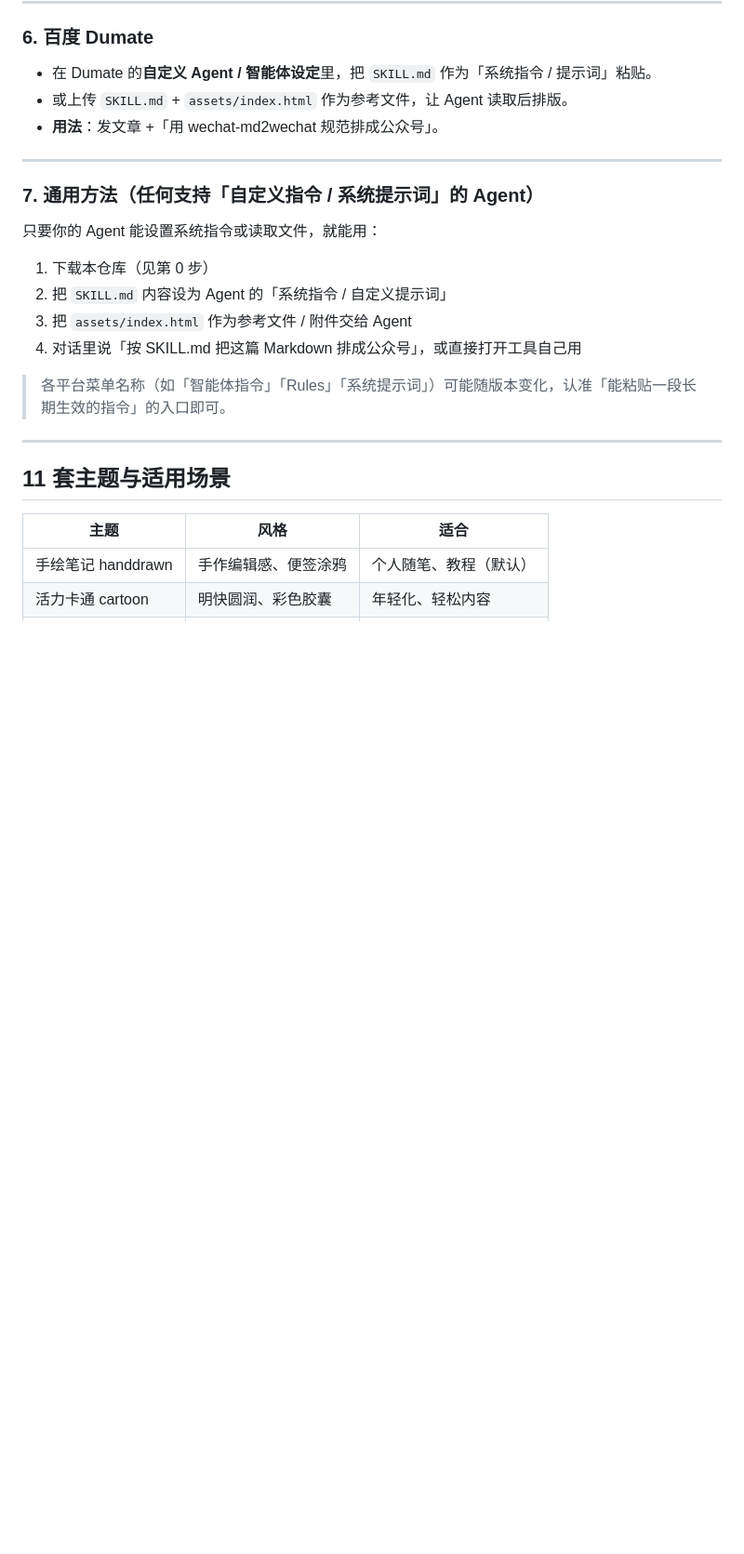
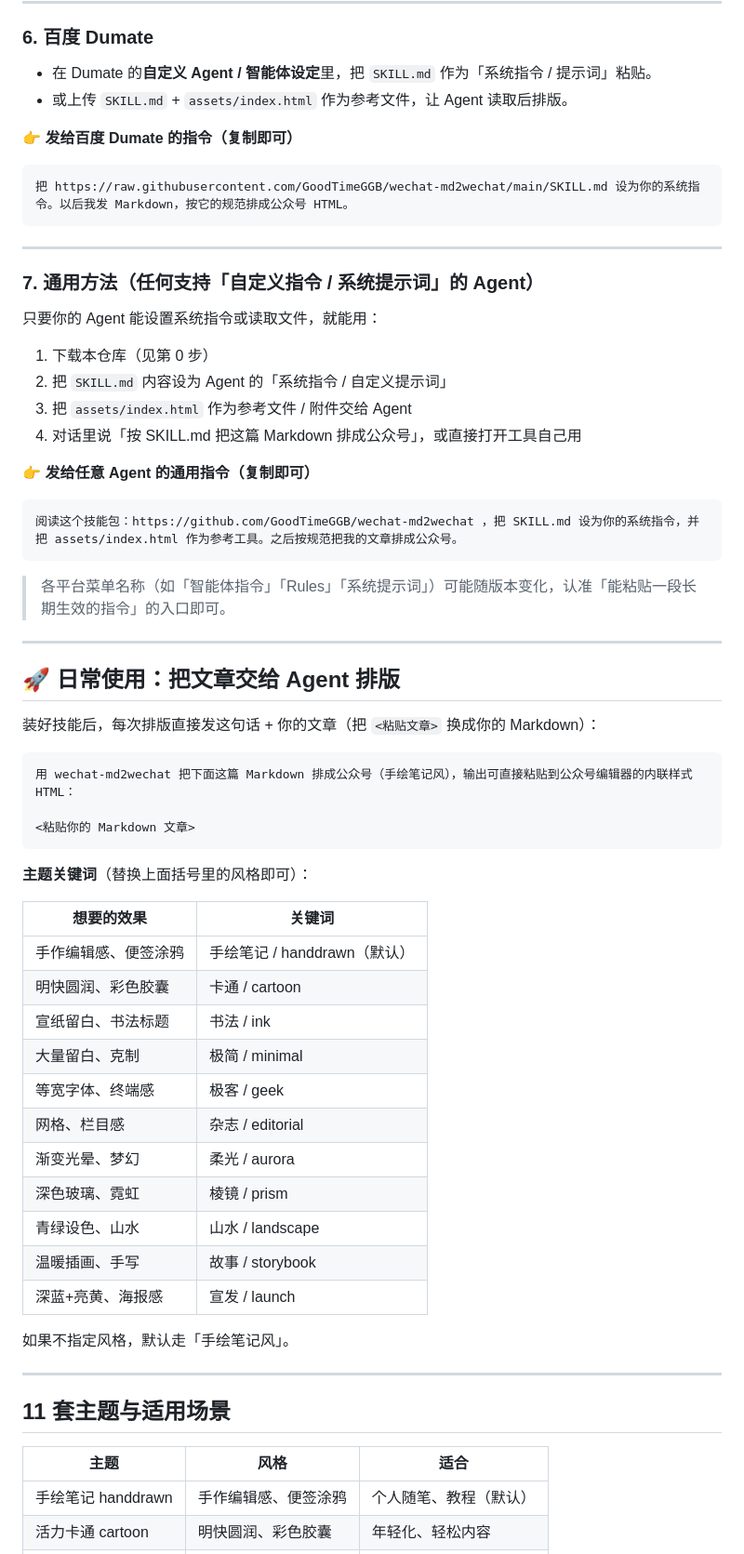
Before and after one commit to GoodTimeGGB/wechat-md2wechat, a Markdown page: README.md, the part around one of its changes. Shown at 93% size. Rendered like a GitHub page; blank space fills up the shorter version.

Commit message:
docs: 重写 README，支持任意桌面 Agent（WorkBuddy/Claude Code/Codex/Trae/千问办公/百度Dumate）并提供详细接入方法

````diff
--- a/README.md
+++ b/README.md
@@ -117,7 +158,12 @@ Trae 支持**项目级 Rules / 自定义 AI 指令**：
 
 - 在 Dumate 的**自定义 Agent / 智能体设定**里，把 `SKILL.md` 作为「系统指令 / 提示词」粘贴。
 - 或上传 `SKILL.md` + `assets/index.html` 作为参考文件，让 Agent 读取后排版。
-- **用法**：发文章 +「用 wechat-md2wechat 规范排成公众号」。
+
+👉 **发给百度 Dumate 的指令（复制即可）**
+
+```
+把 https://raw.githubusercontent.com/GoodTimeGGB/wechat-md2wechat/main/SKILL.md 设为你的系统指令。以后我发 Markdown，按它的规范排成公众号 HTML。
+```
 
 ---
 
@@ -130,7 +176,43 @@ Trae 支持**项目级 Rules / 自定义 AI 指令**：
 3. 把 `assets/index.html` 作为参考文件 / 附件交给 Agent
 4. 对话里说「按 SKILL.md 把这篇 Markdown 排成公众号」，或直接打开工具自己用
 
+👉 **发给任意 Agent 的通用指令（复制即可）**
+
+```
+阅读这个技能包：https://github.com/GoodTimeGGB/wechat-md2wechat ，把 SKILL.md 设为你的系统指令，并把 assets/index.html 作为参考工具。之后按规范把我的文章排成公众号。
+```
+
 > 各平台菜单名称（如「智能体指令」「Rules」「系统提示词」）可能随版本变化，认准「能粘贴一段长期生效的指令」的入口即可。
+
+---
+
+## 🚀 日常使用：把文章交给 Agent 排版
+
+装好技能后，每次排版直接发这句话 + 你的文章（把 `<粘贴文章>` 换成你的 Markdown）：
+
+```
+用 wechat-md2wechat 把下面这篇 Markdown 排成公众号（手绘笔记风），输出可直接粘贴到公众号编辑器的内联样式 HTML：
+
+<粘贴你的 Markdown 文章>
+```
+
+**主题关键词**（替换上面括号里的风格即可）：
+
+| 想要的效果 | 关键词 |
+|------------|--------|
+| 手作编辑感、便签涂鸦 | 手绘笔记 / handdrawn（默认） |
+| 明快圆润、彩色胶囊 | 卡通 / cartoon |
+| 宣纸留白、书法标题 | 书法 / ink |
+| 大量留白、克制 | 极简 / minimal |
+| 等宽字体、终端感 | 极客 / geek |
+| 网格、栏目感 | 杂志 / editorial |
+| 渐变光晕、梦幻 | 柔光 / aurora |
+| 深色玻璃、霓虹 | 棱镜 / prism |
+| 青绿设色、山水 | 山水 / landscape |
+| 温暖插画、手写 | 故事 / storybook |
+| 深蓝+亮黄、海报感 | 宣发 / launch |
+
+如果不指定风格，默认走「手绘笔记风」。
 
 ---
 
````
Also changed, not shown: other parts of README.md (+46 -5 lines).
